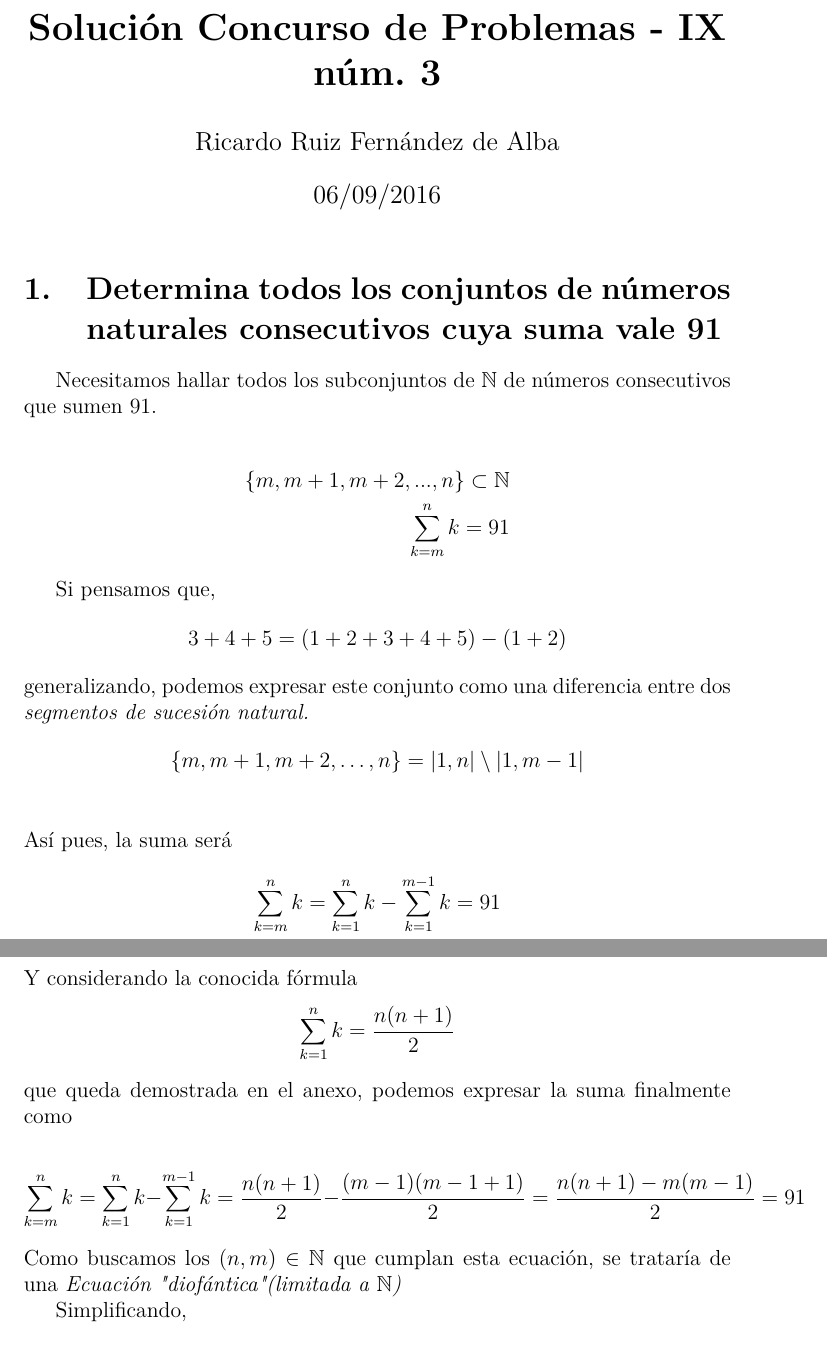
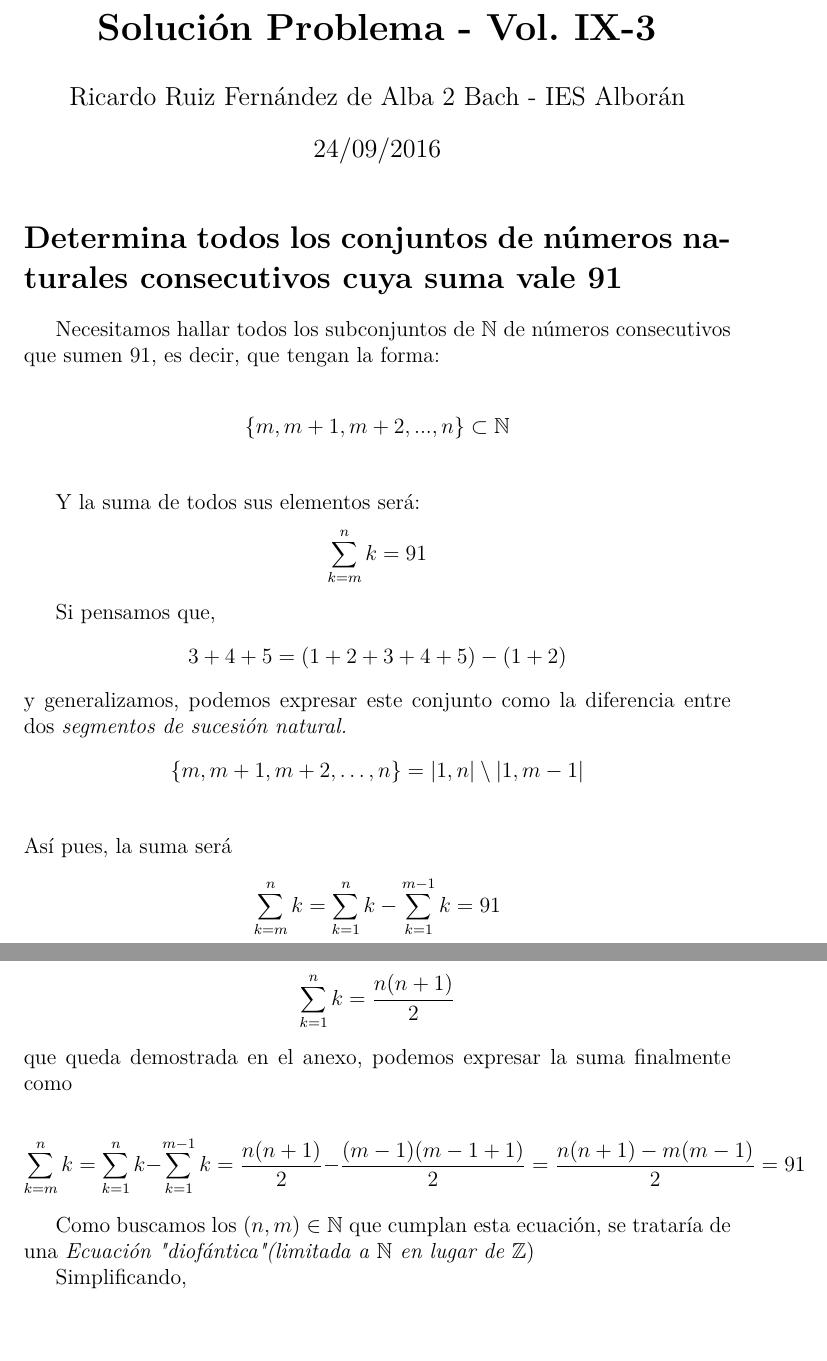
Before and after one commit to eigenric/boletinmat, a LaTeX document (solucion.tex): two parts of pages 1 and 2 of 4, joined at a grey line, cut at the place of the change, the shorter picture padded with empty space. Compiled offline with pdfLaTeX.

Commit message:
Fix: suplimit++

```diff
--- a/solucion.tex
+++ b/solucion.tex
@@ -1,7 +1,7 @@
 \documentclass[12pt]{article}
-\title{\textbf{Soluci\'on Concurso de Problemas - IX n\'um. 3}}
-\author{Ricardo Ruiz Fern\'andez de Alba}
-\date{06/09/2016}
+\title{\textbf{Soluci\'on Problema - Vol. IX-3}}
+\author{Ricardo Ruiz Fern\'andez de Alba 2 Bach - IES Albor\'an}
+\date{24/09/2016}
 \usepackage{lmodern}
 \usepackage[T1]{fontenc}
 \usepackage[spanish,activeacute]{babel}
@@ -12,16 +12,20 @@
 
 \maketitle
 
-\section{Determina todos los conjuntos de n'umeros naturales consecutivos cuya suma vale 91}
+\section*{Determina todos los conjuntos de n'umeros naturales consecutivos cuya suma vale 91}
 
-Necesitamos hallar todos los subconjuntos de $\mathbb{N}$ de n'umeros consecutivos que sumen 91.
+Necesitamos hallar todos los subconjuntos de $\mathbb{N}$ de n'umeros consecutivos que sumen 91, es decir, que tengan la forma:
 
 \begin{align*}
 	\{m, m+1, m+2, ..., n \} \subset \mathbb{N} \\
+\end{align*}
+
+Y la suma de todos sus elementos ser'a:
+\begin{align*}
 	\sum_{k=m}^nk = 91
 \end{align*}
 
-Si pensamos que, $$3+4+5= (1+2+3+4+5) - (1+2)$$ generalizando, podemos expresar este conjunto como una diferencia entre dos \emph{segmentos de sucesi'on natural.}
+Si pensamos que, $$3+4+5= (1+2+3+4+5) - (1+2)$$ y generalizamos, podemos expresar este conjunto como la diferencia entre dos \emph{segmentos de sucesi'on natural.}
 \begin{align*}
 \{m, m+1, m+2, \ldots, n\} = |1, n| \setminus |1, m-1|\\
 \end{align*}
@@ -38,7 +42,8 @@ que queda demostrada en el anexo, podemos expresar la suma finalmente como
 $$
 \sum_{k=m}^nk = \sum_{k=1}^nk- \sum_{k=1}^{m-1}k =\frac{n(n+1)}{2} - \frac{(m-1)(m-1+1)}{2} =\frac{n(n+1) - m(m-1)}{2} = 91
 $$
-Como buscamos los $(n,m)\in\mathbb{N}$ que cumplan esta ecuaci'on, se tratar'ia de una \emph{Ecuaci'on "diof'antica" (limitada a $\mathbb{N}$)}
+
+Como buscamos los $(n,m)\in\mathbb{N}$ que cumplan esta ecuaci'on, se tratar'ia de una \emph{Ecuaci'on "diof'antica" (limitada a $\mathbb{N}$ en lugar de $\mathbb{Z}$})
 
 Simplificando,
 
```
Also changed, not shown: Concurso Problemas.pdf, solucion.tex (4 more changed lines), 1 other file.
